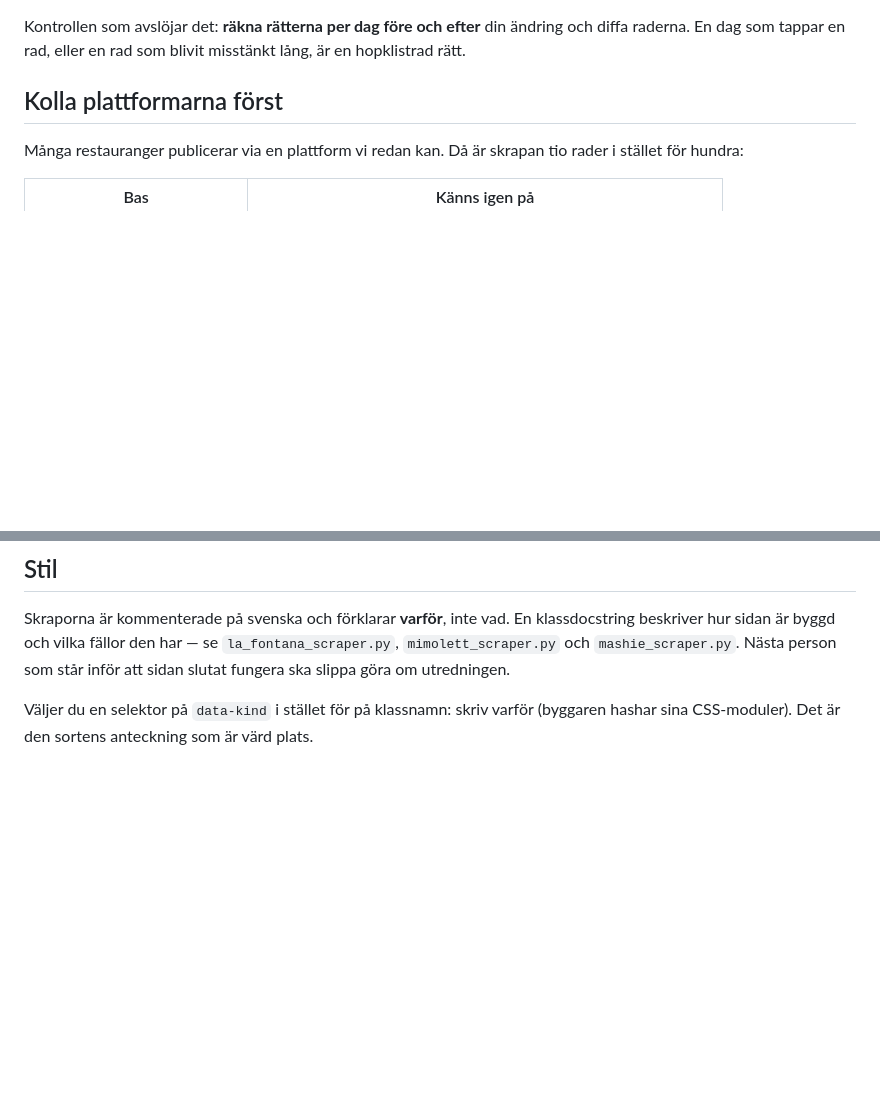
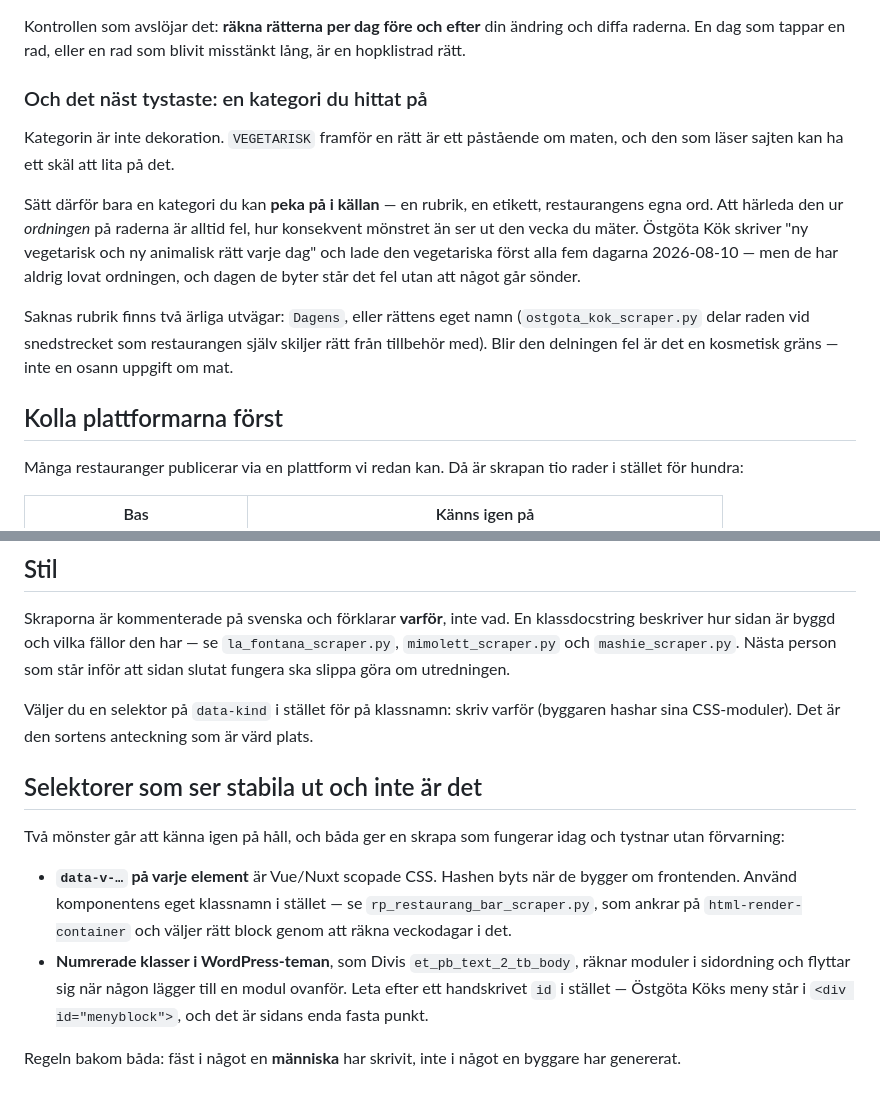
Before and after one commit to Henchibench/luns.se, a Markdown page: CLAUDE.md, 2 parts joined by grey strips. GitHub-like rendering; blank space fills up the shorter version.

Commit message:
docs: skriv upp kategorin man hittar på, och fästen som inte håller
Två saker det här kortet hade sparat tid på att veta i förväg.

Kategorin är inte dekoration: VEGETARISK framför en rätt är ett
påstående om maten. Att härleda den ur ordningen på raderna är alltid
fel, hur konsekvent mönstret än ser ut den vecka man mäter — och det
är ett tystare fel än en rätt i fel rad, eftersom raden syns och bara
etiketten ljuger.

Och två selektormönster som ser stabila ut: Vues data-v-hash, som byts
vid nästa driftsättning, och Divis numrerade klasser, som räknar
moduler i sidordning. Regeln bakom båda är att fästa i något en
människa skrivit, inte i något en byggare genererat.

Co-Authored-By: Claude Opus 5 <noreply@anthropic.com>

```diff
--- a/CLAUDE.md
+++ b/CLAUDE.md
@@ -139,6 +139,23 @@ därför aldrig igenkänningen på att texten är **snyggt formaterad**:
 Kontrollen som avslöjar det: **räkna rätterna per dag före och efter** din
 ändring och diffa raderna. En dag som tappar en rad, eller en rad som blivit
 misstänkt lång, är en hopklistrad rätt.
+
+### Och det näst tystaste: en kategori du hittat på
+
+Kategorin är inte dekoration. `VEGETARISK` framför en rätt är ett påstående om
+maten, och den som läser sajten kan ha ett skäl att lita på det.
+
+Sätt därför bara en kategori du kan **peka på i källan** — en rubrik, en
+etikett, restaurangens egna ord. Att härleda den ur *ordningen* på raderna är
+alltid fel, hur konsekvent mönstret än ser ut den vecka du mäter. Östgöta Kök
+skriver "ny vegetarisk och ny animalisk rätt varje dag" och lade den
+vegetariska först alla fem dagarna 2026-08-10 — men de har aldrig lovat
+ordningen, och dagen de byter står det fel utan att något går sönder.
+
+Saknas rubrik finns två ärliga utvägar: `Dagens`, eller rättens eget namn
+(`ostgota_kok_scraper.py` delar raden vid snedstrecket som restaurangen själv
+skiljer rätt från tillbehör med). Blir den delningen fel är det en kosmetisk
+gräns — inte en osann uppgift om mat.
 
 ## Kolla plattformarna först
 
@@ -315,3 +332,20 @@ person som står inför att sidan slutat fungera ska slippa göra om utredningen
 Väljer du en selektor på `data-kind` i stället för på klassnamn: skriv varför
 (byggaren hashar sina CSS-moduler). Det är den sortens anteckning som är värd
 plats.
+
+## Selektorer som ser stabila ut och inte är det
+
+Två mönster går att känna igen på håll, och båda ger en skrapa som fungerar
+idag och tystnar utan förvarning:
+
+- **`data-v-…` på varje element** är Vue/Nuxt scopade CSS. Hashen byts när de
+  bygger om frontenden. Använd komponentens eget klassnamn i stället — se
+  `rp_restaurang_bar_scraper.py`, som ankrar på `html-render-container` och
+  väljer rätt block genom att räkna veckodagar i det.
+- **Numrerade klasser i WordPress-teman**, som Divis `et_pb_text_2_tb_body`,
+  räknar moduler i sidordning och flyttar sig när någon lägger till en modul
+  ovanför. Leta efter ett handskrivet `id` i stället — Östgöta Köks meny står
+  i `<div id="menyblock">`, och det är sidans enda fasta punkt.
+
+Regeln bakom båda: fäst i något en **människa** har skrivit, inte i något en
+byggare har genererat.
```
